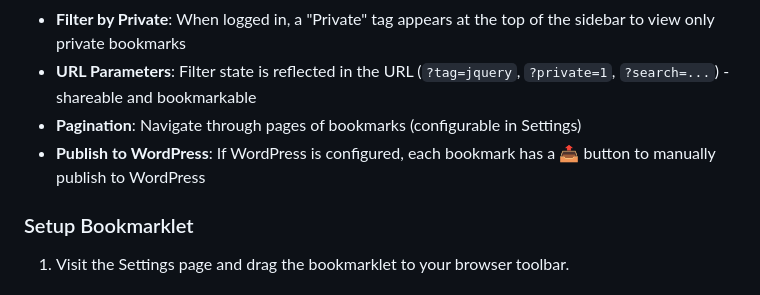
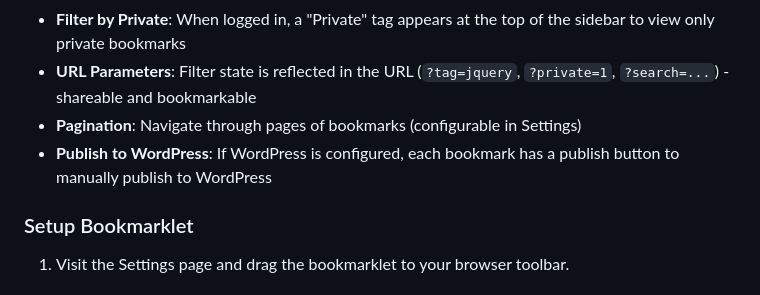
Before and after one commit to honkerst/selfhostedbookmarks, a Markdown page: README.md, the part around one of its changes. Rendered like a GitHub page.

```diff
--- a/README.md
+++ b/README.md
@@ -85,7 +85,7 @@ A simple bookmarking service in memory of del.icio.us, built with vanilla PHP an
 - **Filter by Private**: When logged in, a "Private" tag appears at the top of the sidebar to view only private bookmarks
 - **URL Parameters**: Filter state is reflected in the URL (`?tag=jquery`, `?private=1`, `?search=...`) - shareable and bookmarkable
 - **Pagination**: Navigate through pages of bookmarks (configurable in Settings)
-- **Publish to WordPress**: If WordPress is configured, each bookmark has a 📤 button to manually publish to WordPress
+- **Publish to WordPress**: If WordPress is configured, each bookmark has a publish button to manually publish to WordPress
 
 ### Setup Bookmarklet
 
```
Also changed, not shown: other parts of README.md (+1 -1 lines), CLOUDFLARE.md (+13 -13 lines), TECHNICAL_DOCUMENTATION.md (+2 -2 lines).
